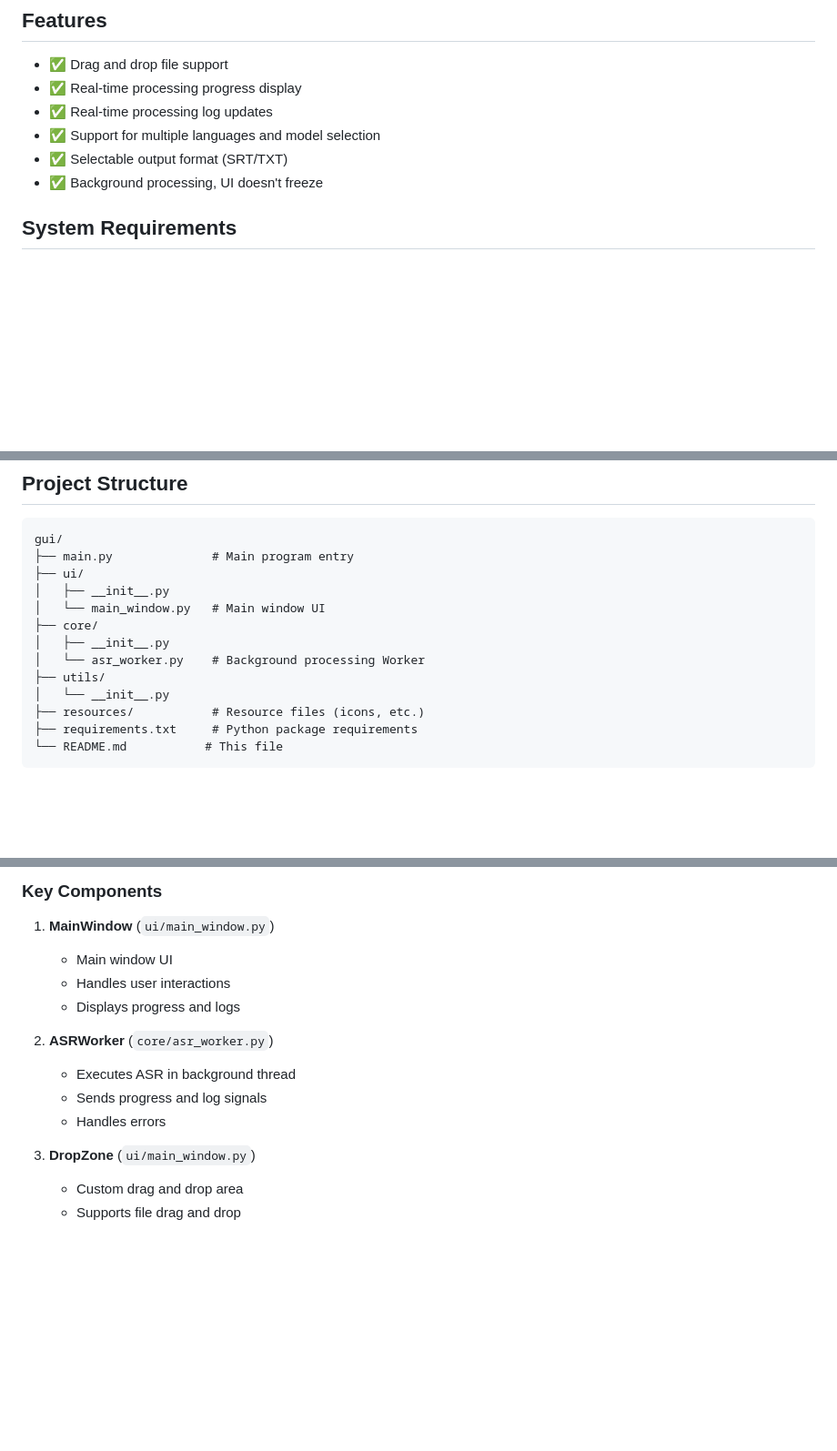
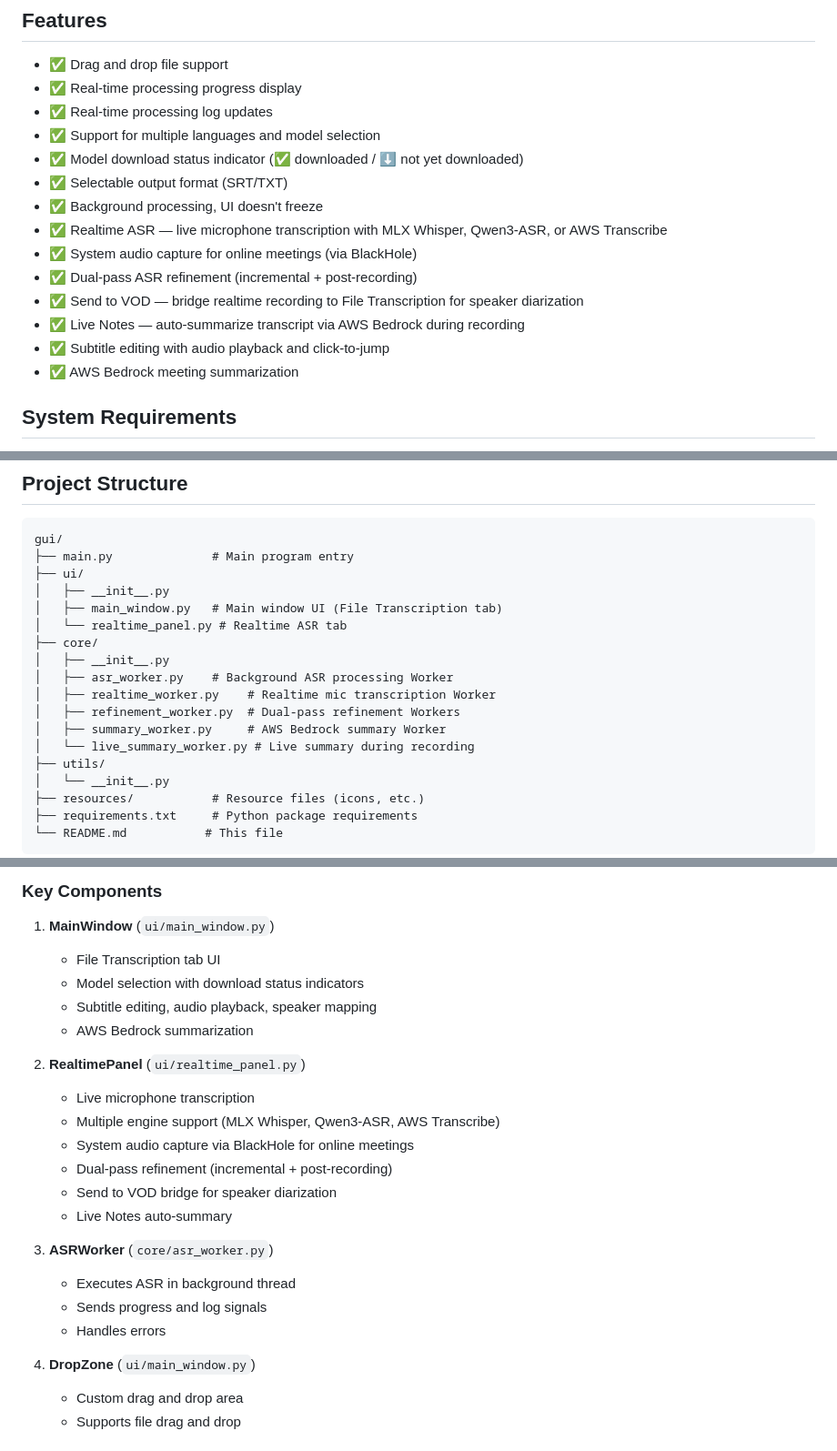
Before and after one commit to KenexAtWork/MultiSpeakerASRwithAppleSilicon, a Markdown page: gui/README.md, 3 parts joined by grey strips. Shown at 91% size. Drawn GitHub-style; blank space fills up the shorter version.

```diff
--- a/gui/README.md
+++ b/gui/README.md
@@ -8,8 +8,16 @@ Graphical interface version built with PyQt6.
 - ✅ Real-time processing progress display
 - ✅ Real-time processing log updates
 - ✅ Support for multiple languages and model selection
+- ✅ Model download status indicator (✅ downloaded / ⬇ not yet downloaded)
 - ✅ Selectable output format (SRT/TXT)
 - ✅ Background processing, UI doesn't freeze
+- ✅ Realtime ASR — live microphone transcription with MLX Whisper, Qwen3-ASR, or AWS Transcribe
+- ✅ System audio capture for online meetings (via BlackHole)
+- ✅ Dual-pass ASR refinement (incremental + post-recording)
+- ✅ Send to VOD — bridge realtime recording to File Transcription for speaker diarization
+- ✅ Live Notes — auto-summarize transcript via AWS Bedrock during recording
+- ✅ Subtitle editing with audio playback and click-to-jump
+- ✅ AWS Bedrock meeting summarization
 
 ## System Requirements
 
@@ -143,10 +151,15 @@ gui/
 ├── main.py              # Main program entry
 ├── ui/
 │   ├── __init__.py
-│   └── main_window.py   # Main window UI
+│   ├── main_window.py   # Main window UI (File Transcription tab)
+│   └── realtime_panel.py # Realtime ASR tab
 ├── core/
 │   ├── __init__.py
-│   └── asr_worker.py    # Background processing Worker
+│   ├── asr_worker.py    # Background ASR processing Worker
+│   ├── realtime_worker.py    # Realtime mic transcription Worker
+│   ├── refinement_worker.py  # Dual-pass refinement Workers
+│   ├── summary_worker.py     # AWS Bedrock summary Worker
+│   └── live_summary_worker.py # Live summary during recording
 ├── utils/
 │   └── __init__.py
 ├── resources/           # Resource files (icons, etc.)
@@ -166,16 +179,25 @@ gui/
 ### Key Components
 
 1. **MainWindow** (`ui/main_window.py`)
-   - Main window UI
-   - Handles user interactions
-   - Displays progress and logs
+   - File Transcription tab UI
+   - Model selection with download status indicators
+   - Subtitle editing, audio playback, speaker mapping
+   - AWS Bedrock summarization
 
-2. **ASRWorker** (`core/asr_worker.py`)
+2. **RealtimePanel** (`ui/realtime_panel.py`)
+   - Live microphone transcription
+   - Multiple engine support (MLX Whisper, Qwen3-ASR, AWS Transcribe)
+   - System audio capture via BlackHole for online meetings
+   - Dual-pass refinement (incremental + post-recording)
+   - Send to VOD bridge for speaker diarization
+   - Live Notes auto-summary
+
+3. **ASRWorker** (`core/asr_worker.py`)
    - Executes ASR in background thread
    - Sends progress and log signals
    - Handles errors
 
-3. **DropZone** (`ui/main_window.py`)
+4. **DropZone** (`ui/main_window.py`)
    - Custom drag and drop area
    - Supports file drag and drop
 
```
Also changed, not shown: gui/README_ZH.md (+29 -7 lines).
